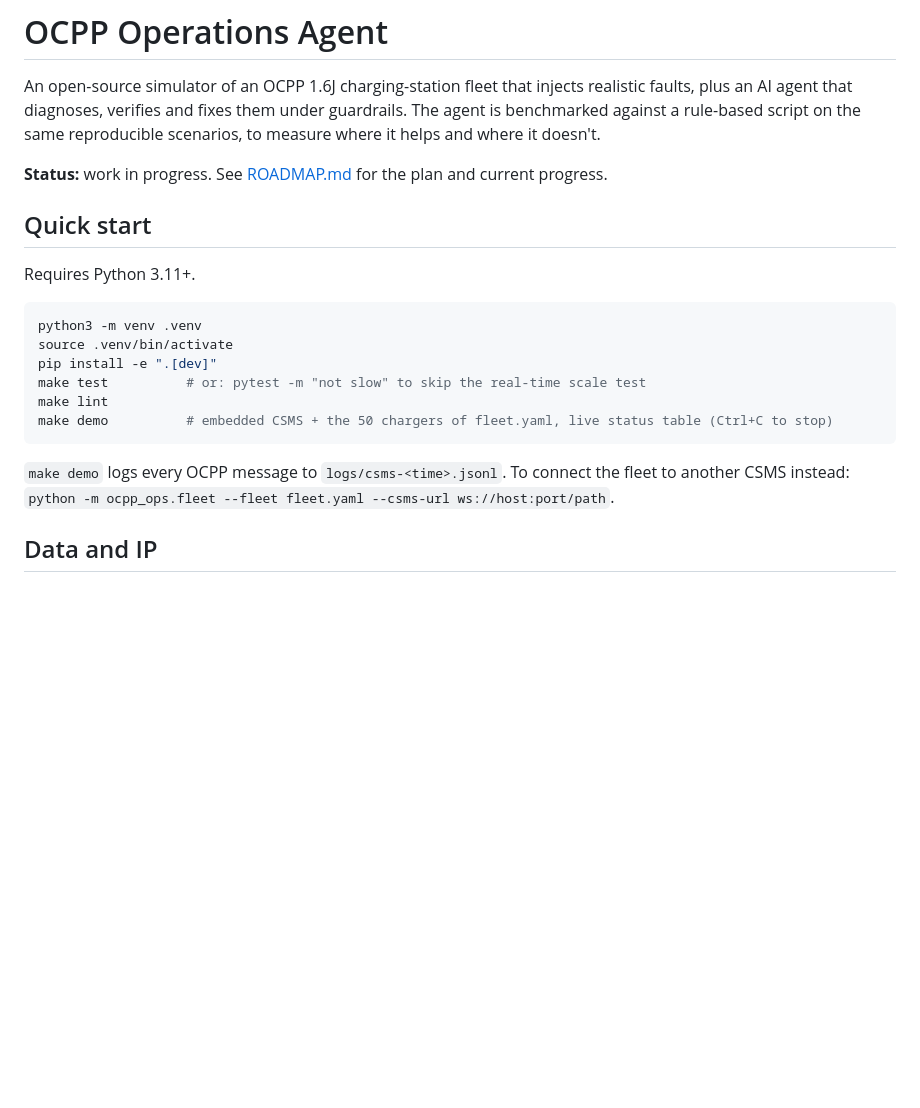
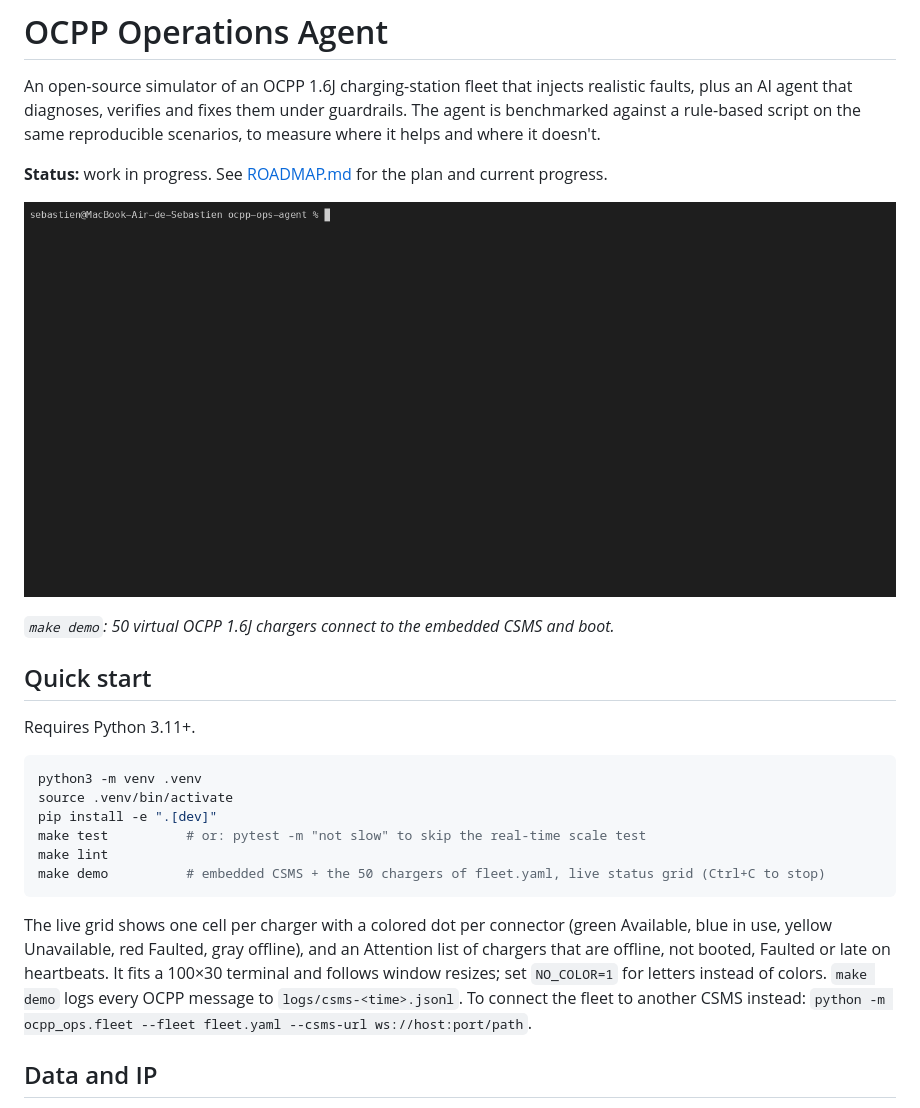
Before and after one commit to Callegari-git/ocpp-ops-agent, a Markdown page: README.md, the part around the change. Rendered like a GitHub page; pictures changed too: docs/demo.gif (added); blank space fills up the shorter version.

````diff
--- a/README.md
+++ b/README.md
@@ -3,6 +3,10 @@
 An open-source simulator of an OCPP 1.6J charging-station fleet that injects realistic faults, plus an AI agent that diagnoses, verifies and fixes them under guardrails. The agent is benchmarked against a rule-based script on the same reproducible scenarios, to measure where it helps and where it doesn't.
 
 **Status:** work in progress. See [ROADMAP.md](ROADMAP.md) for the plan and current progress.
+
+![Live fleet demo: 50 virtual chargers connect to the CSMS and turn green](docs/demo.gif)
+
+*`make demo`: 50 virtual OCPP 1.6J chargers connect to the embedded CSMS and boot.*
 
 ## Quick start
 
@@ -14,10 +18,10 @@ source .venv/bin/activate
 pip install -e ".[dev]"
 make test          # or: pytest -m "not slow" to skip the real-time scale test
 make lint
-make demo          # embedded CSMS + the 50 chargers of fleet.yaml, live status table (Ctrl+C to stop)
+make demo          # embedded CSMS + the 50 chargers of fleet.yaml, live status grid (Ctrl+C to stop)
 ```
 
-`make demo` logs every OCPP message to `logs/csms-<time>.jsonl`. To connect the fleet to another CSMS instead: `python -m ocpp_ops.fleet --fleet fleet.yaml --csms-url ws://host:port/path`.
+The live grid shows one cell per charger with a colored dot per connector (green Available, blue in use, yellow Unavailable, red Faulted, gray offline), and an Attention list of chargers that are offline, not booted, Faulted or late on heartbeats. It fits a 100×30 terminal and follows window resizes; set `NO_COLOR=1` for letters instead of colors. `make demo` logs every OCPP message to `logs/csms-<time>.jsonl`. To connect the fleet to another CSMS instead: `python -m ocpp_ops.fleet --fleet fleet.yaml --csms-url ws://host:port/path`.
 
 ## Data and IP
 
````
Also changed, not shown: ROADMAP.md (+10 -5 lines), 12 other files.
